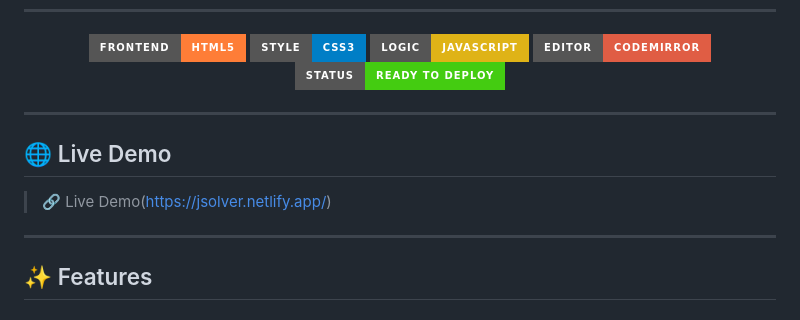
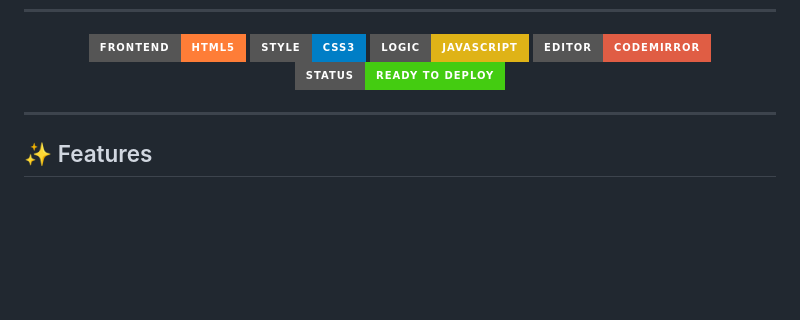
Before and after one commit to hellogirish07/JSolver-JS-LeetCode-Mini, a Markdown page: README.md, the part around the change. GitHub-like rendering; badges without logos; blank space fills up the shorter version.

```diff
--- a/README.md
+++ b/README.md
@@ -18,12 +18,6 @@
   <img src="https://img.shields.io/badge/Editor-CodeMirror-red?style=for-the-badge" />
   <img src="https://img.shields.io/badge/Status-Ready%20to%20Deploy-brightgreen?style=for-the-badge" />
 </p>
-
----
-
-## 🌐 Live Demo
-
-> 🔗 Live Demo(https://jsolver.netlify.app/)
 
 ---
 
```
